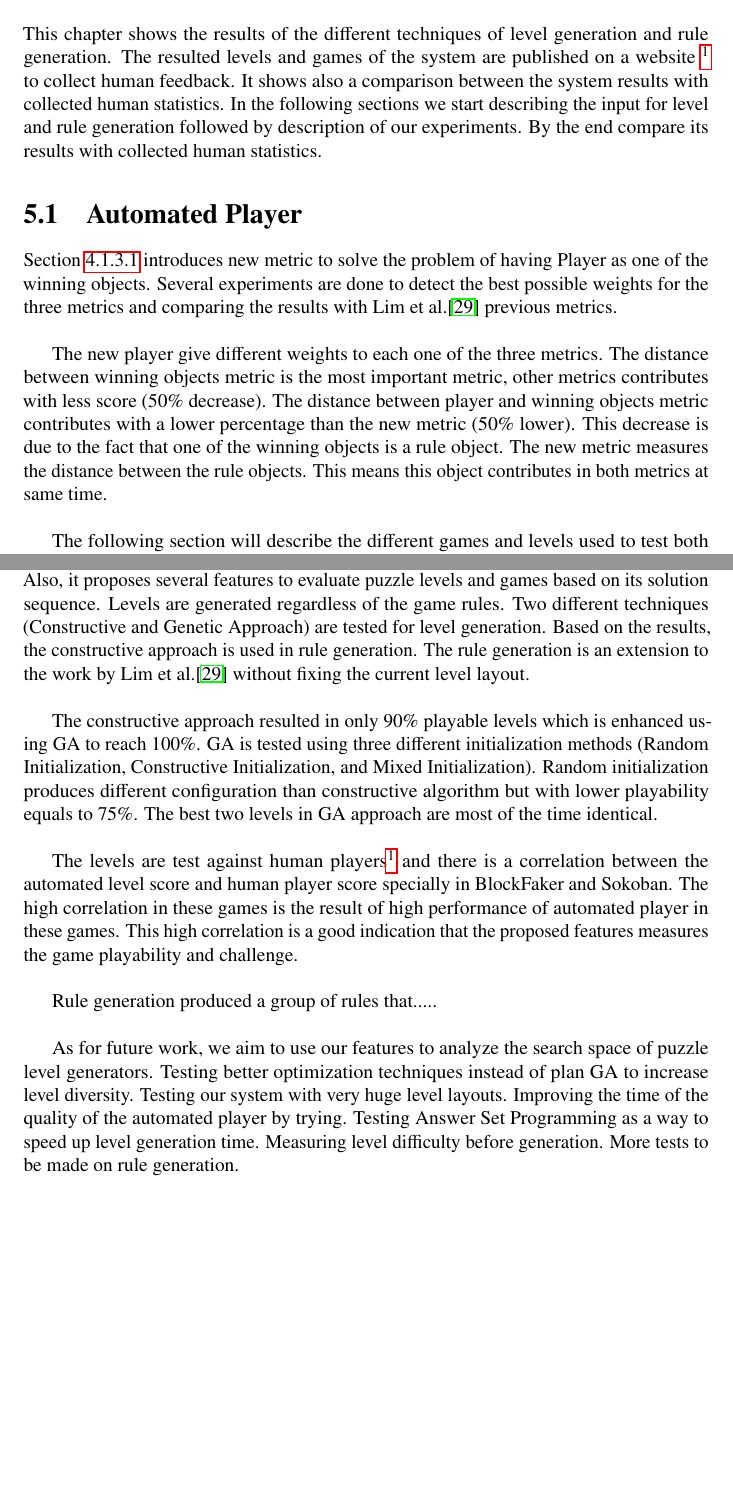
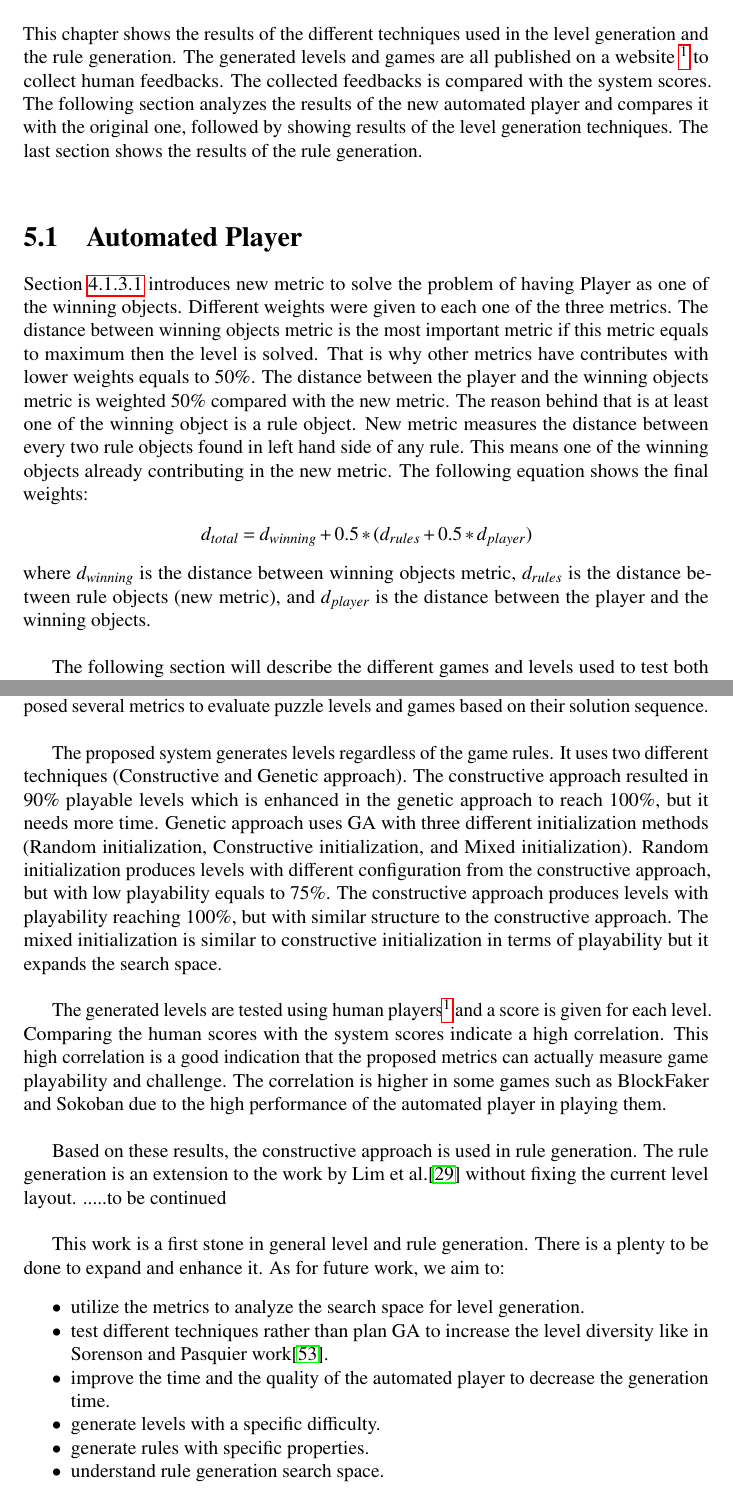
Before and after one commit to amidos2006/Automatic-Game-Script-Generation, a LaTeX thesis (Thesis/mthesis.tex, which reads Thesis/Chapter5.tex, Thesis/Chapter6.tex): two parts of pages 58 and 81 of 86 before the commit and two parts of pages 58 and 82 of 87 after it, joined at a grey line, cut so that both start at the same text, the shorter picture padded with empty space. Compiled offline with pdfLaTeX.

Commit message:
Some refinement in chapter 6

```diff
--- a/Thesis/Chapter5.tex
+++ b/Thesis/Chapter5.tex
@@ -1,10 +1,10 @@
-This chapter shows the results of the different techniques of level generation and rule generation. The resulted levels and games of the system are published on a website \footnote{http://www.amidos-games.com/puzzlescript-pcg/} to collect human feedback. It shows also a comparison between the system results with collected human statistics. In the following sections we start describing the input for level and rule generation followed by description of our experiments. By the end  compare its results with collected human statistics.
+This chapter shows the results of the different techniques used in the level generation and the rule generation. The generated levels and games are all published on a website \footnote{http://www.amidos-games.com/puzzlescript-pcg/} to collect human feedbacks. The collected feedbacks is compared with the system scores. The following section analyzes the results of the new automated player and compares it with the original one, followed by showing results of the level generation techniques. The last section shows the results of the rule generation.\\\par
 
 \section{Automated Player}
-\secref{automatedPlayer} introduces new metric to solve the problem of having Player as one of the winning objects. Several experiments are done to detect the best possible weights for the three metrics and comparing the results with Lim et al.\cite{puzzleScriptGeneration} previous metrics.\\\par
+\secref{automatedPlayer} introduces new metric to solve the problem of having Player as one of the winning objects. Different weights were given to each one of the three metrics. The distance between winning objects metric is the most important metric if this metric equals to maximum then the level is solved. That is why other metrics have contributes with lower weights equals to 50\%. The distance between the player and the winning objects metric is weighted 50\% compared with the new metric. The reason behind that is at least one of the winning object is a rule object. New metric measures the distance between every two rule objects found in left hand side of any rule. This means one of the winning objects already contributing in the new metric. The following equation shows the final weights:
+\begin{center}$d_{total} = d_{winning} + 0.5 * (d_{rules} + 0.5 * d_{player})$\end{center}
+where $d_{winning}$ is the distance between winning objects metric, $d_{rules}$ is the distance between rule objects (new metric), and $d_{player}$ is the distance between the player and the winning objects.\\\par
 
-The new player give different weights to each one of the three metrics. The distance between winning objects metric is the most important metric, other metrics contributes with less score (50\% decrease). The distance between player and winning objects metric contributes with a lower percentage than the new metric (50\% lower). This decrease is due to the fact that one of the winning objects is a rule object. The new metric measures the distance between the rule objects. This means this object contributes in both metrics at same time.\\\par
-
-The following section will describe the different games and levels used to test both metrics followed by different experiments to measure the difference between both metrics.
+The following section will describe the different games and levels used to test both automated players, followed by a comparison between their results.
 
 \subsection{Input Description}\seclbl{gameDescription}
--- a/Thesis/Chapter6.tex
+++ b/Thesis/Chapter6.tex
@@ -1,9 +1,17 @@
-This research presented a system to generate levels and rules for Puzzle Script engine. Also, it proposes several features to evaluate puzzle levels and games based on its solution sequence. Levels are generated regardless of the game rules. Two different techniques (Constructive and Genetic Approach) are tested for level generation. Based on the results, the constructive approach is used in rule generation. The rule generation is an extension to the work by Lim et al.\cite{puzzleScriptGeneration} without fixing the current level layout.\\\par
+This research presented a system to generate levels and rules for Puzzle Script. Also, it proposed several metrics to evaluate puzzle levels and games based on their solution sequence.\\\par
 
-The constructive approach resulted in only 90\% playable levels which is enhanced using GA to reach 100\%. GA is tested using three different initialization methods (Random Initialization, Constructive Initialization, and Mixed Initialization). Random initialization produces different configuration than constructive algorithm but with lower playability equals to 75\%. The best two levels in GA approach are most of the time identical.\\\par
+The proposed system generates levels regardless of the game rules. It uses two different techniques (Constructive and Genetic approach). The constructive approach resulted in 90\% playable levels which is enhanced in the genetic approach to reach 100\%, but it needs more time. Genetic approach uses GA with three different initialization methods (Random initialization, Constructive initialization, and Mixed initialization). Random initialization produces levels with different configuration from the constructive approach, but with low playability equals to 75\%.  The constructive approach produces levels with playability reaching 100\%, but with similar structure to the constructive approach. The mixed initialization is similar to constructive initialization in terms of playability but it expands the search space.\\\par
 
-The levels are test against human players\footnote{http://www.amidos-games.com/puzzlescript-pcg/} and there is a correlation between the automated level score and human player score specially in BlockFaker and Sokoban. The high correlation in these games is the result of high performance of automated player in these games. This high correlation is a good indication that the proposed features measures the game playability and challenge.\\\par
+The generated levels are tested using human players\footnote{http://www.amidos-games.com/puzzlescript-pcg/} and a score is given for each level. Comparing the human scores with the system scores indicate a high correlation. This high correlation is a good indication that the proposed metrics can actually measure game playability and challenge. The correlation is higher in some games such as BlockFaker and Sokoban due to the high performance of the automated player in playing them.\\\par
 
-Rule generation produced a group of rules that.....\\\par
+Based on these results, the constructive approach is used in rule generation. The rule generation is an extension to the work by Lim et al.\cite{puzzleScriptGeneration} without fixing the current level layout. .....to be continued\\\par
 
-As for future work, we aim to use our features to analyze the search space of puzzle level generators. Testing better optimization techniques instead of plan GA to increase level diversity. Testing our system with very huge level layouts. Improving the time of the quality of the automated player by trying. Testing Answer Set Programming as a way to speed up level generation time. Measuring level difficulty before generation. More tests to be made on rule generation.
+This work is a first stone in general level and rule generation. There is a plenty to be done to expand and enhance it. As for future work, we aim to:
+\begin{itemize} \itemsep0pt \parskip0pt \parsep0pt
+	\item utilize the metrics to analyze the search space for level generation.
+	\item test different techniques rather than plan GA to increase the level diversity like in Sorenson and Pasquier work\cite{genericLevelFramework}.
+	\item improve the time and the quality of the automated player to decrease the generation time.
+	\item generate levels with a specific difficulty.
+	\item generate rules with specific properties.
+	\item understand rule generation search space.
+\end{itemize}
--- a/Thesis/mthesis.tex
+++ b/Thesis/mthesis.tex
@@ -30,7 +30,7 @@
 
 \ThesisKeywords{Procedural Content Generation; Computational Creativity; Rule Generation; Level Generation; Puzzle Script; Puzzle Games}
 
-\ThesisSummary{Procedural Content Generation has been in industry since the early days of Video Games. It was used to support huge amount of data with a small footprint due to technical limitations. Although technical difficulties become history, PCG is still one of the hot topics in Video Games Industry and Research. PCG helps us reduce development time and cost, and understand the process of creating game content. In this work, we propose a system to help in generating levels and rules for Puzzle Script engine. The system produces levels using several different approaches that have a trade off between speed (Constructive approach) and playability (Genetic approach). These levels are subjected to a group of heuristic measures that measures the level playability and challenge. The generated levels are 100\% playable levels in genetic Approach and 90\% in constructive approach. The results are subjected to human players. The automated scores and human scores are very much related. This relation proves that the proposed heuristic measures can be used as generic measure for game playability and challenge. Also, our system extends Lim et al. work in generating puzzle rules. It uses the constructive approach level generator to generate levels for any generated rules. The results are playable but it takes long time. These results is a good indication for doing more research in that field.}
+\ThesisSummary{Procedural Content Generation has been in industry since the early days of Video Games. It was used to support huge amount of data with a small footprint due to technical limitations. Although technical difficulties become history and storage is no longer a problem, PCG is still one of the hot topics in Video Games Industry and Research. PCG helps us reduce development time and cost, be creative, and understand the process of creating game content. In this work, we propose a system to help in generating levels for Puzzle Script. Levels are generated without any restriction on the rules. Two different approaches are used with a trade off between speed (Constructive approach) and playability (Genetic approach). These two approaches use a level evaluator that scores the generated levels based on their playability and challenge. The generated levels are assessed by human players statistically. The results shows that  the constructive approach is capable of generating playable levels up to 90\%, while genetic approach can reach up to 100\%. The results shows a high correlation between the system scores and the human scores. Also, we extend Lim et al. work in generating rules for Puzzle Script. The constructive approach is used to generate rules without depending on a certain level. The generated rules are playable which proves the possibility of generating playable rules without any restrictions.}
 
 \SubmissionDate{6}{2015}
 
```
Also changed, not shown: Thesis/Images/designedLevels.png (added), Thesis/Chapter5.tex (24 more changed lines).
